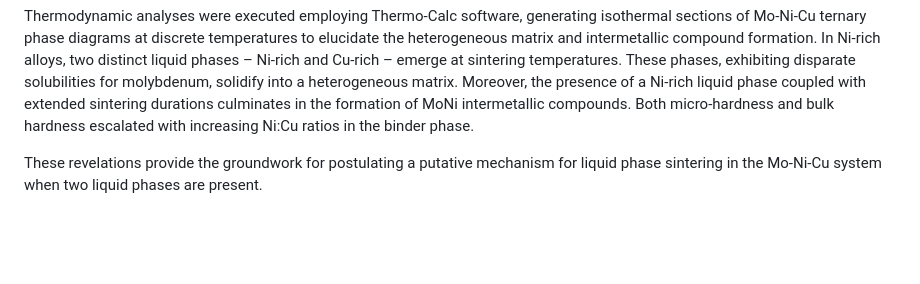
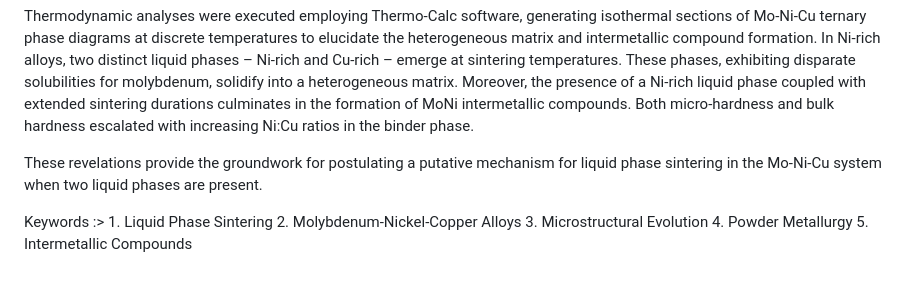
Before and after one commit to mjaykr/mjaykr.github.io, a Markdown page: harish/paper1.md, the part around the change. GitHub-like rendering; blank space fills up the shorter version.

Commit message:
Update paper1.md
Keywords Added

```diff
--- a/harish/paper1.md
+++ b/harish/paper1.md
@@ -141,3 +141,5 @@ Initial findings indicate that densification of Mo-compacts escalates with incre
 Thermodynamic analyses were executed employing Thermo-Calc software, generating isothermal sections of Mo-Ni-Cu ternary phase diagrams at discrete temperatures to elucidate the heterogeneous matrix and intermetallic compound formation. In Ni-rich alloys, two distinct liquid phases – Ni-rich and Cu-rich – emerge at sintering temperatures. These phases, exhibiting disparate solubilities for molybdenum, solidify into a heterogeneous matrix. Moreover, the presence of a Ni-rich liquid phase coupled with extended sintering durations culminates in the formation of MoNi intermetallic compounds. Both micro-hardness and bulk hardness escalated with increasing Ni:Cu ratios in the binder phase.
 
 These revelations provide the groundwork for postulating a putative mechanism for liquid phase sintering in the Mo-Ni-Cu system when two liquid phases are present.
+
+Keywords :> 1. Liquid Phase Sintering 2. Molybdenum-Nickel-Copper Alloys 3. Microstructural Evolution 4. Powder Metallurgy 5. Intermetallic Compounds
```
